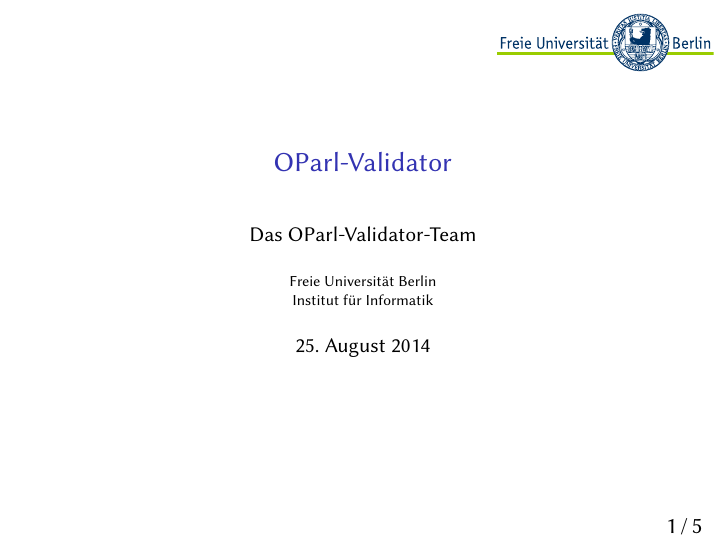
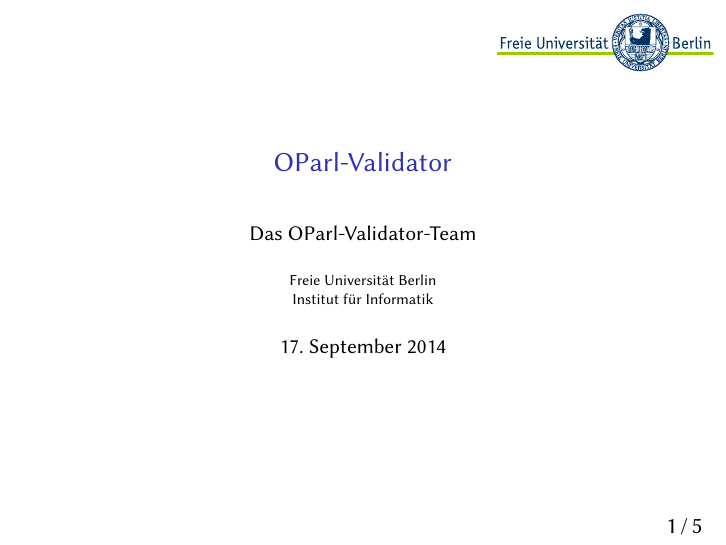
Before and after one commit to oparl-swp/swp-doc, LaTeX slides (final-presentation.tex): page 1 of 5. Compiled offline with XeLaTeX.

Commit message:
Changed the date

```diff
--- a/final-presentation.tex
+++ b/final-presentation.tex
@@ -44,7 +44,7 @@
 \title{OParl-Validator}
 \author{Das OParl-Validator-Team}
 \institute{Freie Universität Berlin\\Institut für Informatik}
-\date{25. August 2014}
+\date{17. September 2014}
 
 \begin{document}
 
```
